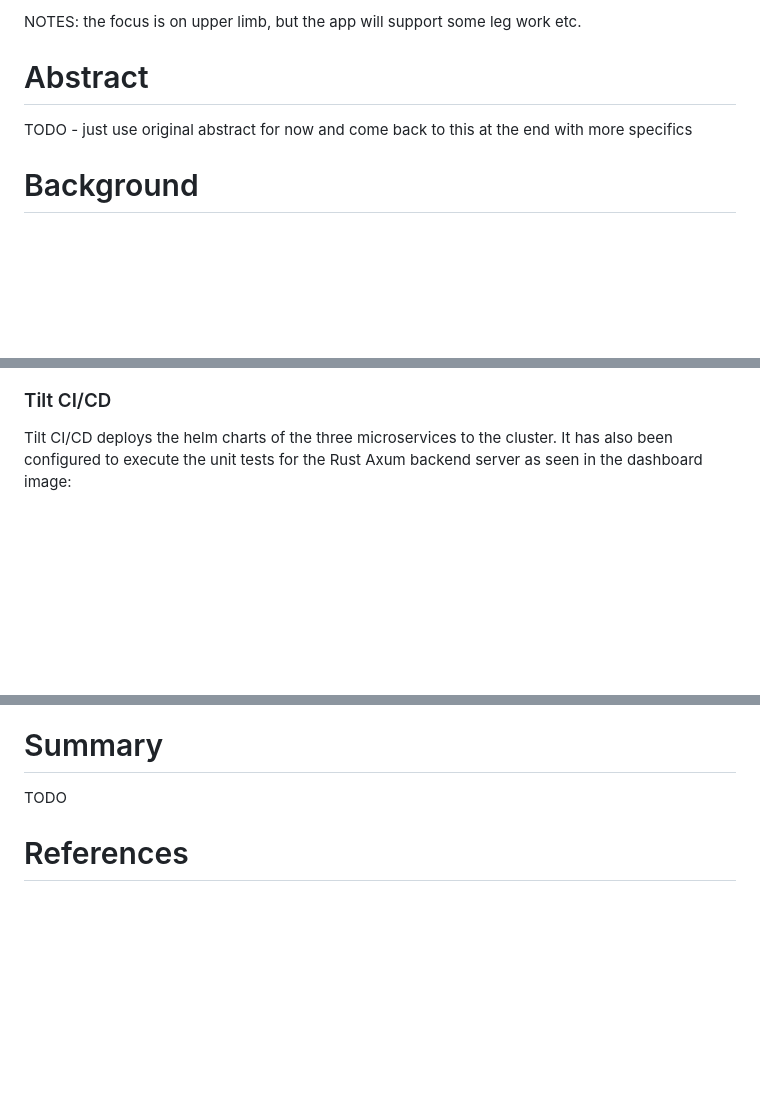
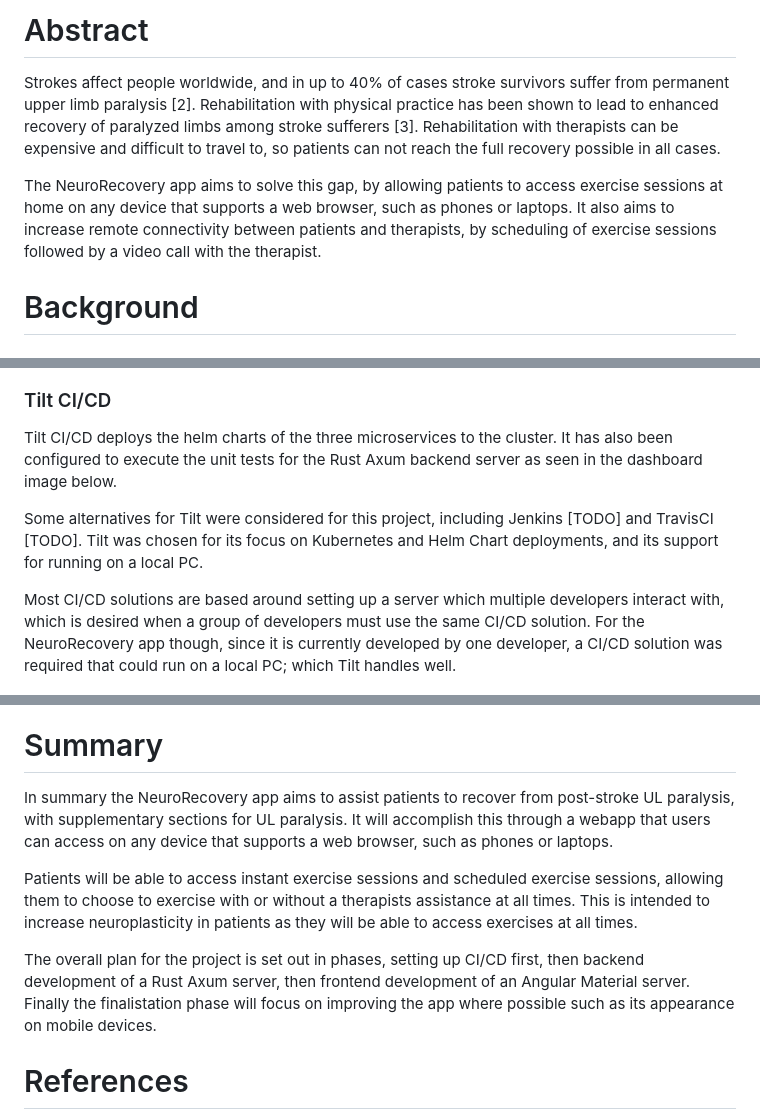
Before and after one commit to mark-ruddy/neurorecovery, a Markdown page: report/report_neurorecovery.md, 3 parts joined by grey strips. Drawn GitHub-style; blank space fills up the shorter version.

```diff
--- a/report/report_neurorecovery.md
+++ b/report/report_neurorecovery.md
@@ -1,7 +1,7 @@
-NOTES: the focus is on upper limb, but the app will support some leg work etc.
+# Abstract
+Strokes affect people worldwide, and in up to 40% of cases stroke survivors suffer from permanent upper limb paralysis [2]. Rehabilitation with physical practice has been shown to lead to enhanced recovery of paralyzed limbs among stroke sufferers [3]. Rehabilitation with therapists can be expensive and difficult to travel to, so patients can not reach the full recovery possible in all cases.
 
-# Abstract
-TODO - just use original abstract for now and come back to this at the end with more specifics
+The NeuroRecovery app aims to solve this gap, by allowing patients to access exercise sessions at home on any device that supports a web browser, such as phones or laptops. It also aims to increase remote connectivity between patients and therapists, by scheduling of exercise sessions followed by a video call with the therapist.
 
 # Background
 ## Problem Statement
@@ -280,12 +281,20 @@ Accessing the frontend server on `http://localhost:80`:
 ![Frontend Localhost](images/backend/frontend_localhost.png)
 
 ### Tilt CI/CD
-Tilt CI/CD deploys the helm charts of the three microservices to the cluster. It has also been configured to execute the unit tests for the Rust Axum backend server as seen in the dashboard image:
+Tilt CI/CD deploys the helm charts of the three microservices to the cluster. It has also been configured to execute the unit tests for the Rust Axum backend server as seen in the dashboard image below.
+
+Some alternatives for Tilt were considered for this project, including Jenkins [TODO] and TravisCI [TODO]. Tilt was chosen for its focus on Kubernetes and Helm Chart deployments, and its support for running on a local PC.
+
+Most CI/CD solutions are based around setting up a server which multiple developers interact with, which is desired when a group of developers must use the same CI/CD solution. For the NeuroRecovery app though, since it is currently developed by one developer, a CI/CD solution was required that could run on a local PC; which Tilt handles well.
 
 ![Tilt Demo Rust Test](images/backend/tilt_demo_rust_test.png)
 
 # Summary
-TODO
+In summary the NeuroRecovery app aims to assist patients to recover from post-stroke UL paralysis, with supplementary sections for UL paralysis. It will accomplish this through a webapp that users can access on any device that supports a web browser, such as phones or laptops.
+
+Patients will be able to access instant exercise sessions and scheduled exercise sessions, allowing them to choose to exercise with or without a therapists assistance at all times. This is intended to increase neuroplasticity in patients as they will be able to access exercises at all times.
+
+The overall plan for the project is set out in phases, setting up CI/CD first, then backend development of a Rust Axum server, then frontend development of an Angular Material server. Finally the finalistation phase will focus on improving the app where possible such as its appearance on mobile devices.
 
 # References
 1. Stroke Association: Stroke Statistics (2018). Retreived from https://www.stroke.org.uk/what-is-stroke/stroke-statistics
```
Also changed, not shown: other parts of report/report_neurorecovery.md (+7 -6 lines), report/images/diagrams/frontend_to_backend.png (added), report/images/diagrams/three_microservices.png (added), 3 other files.
